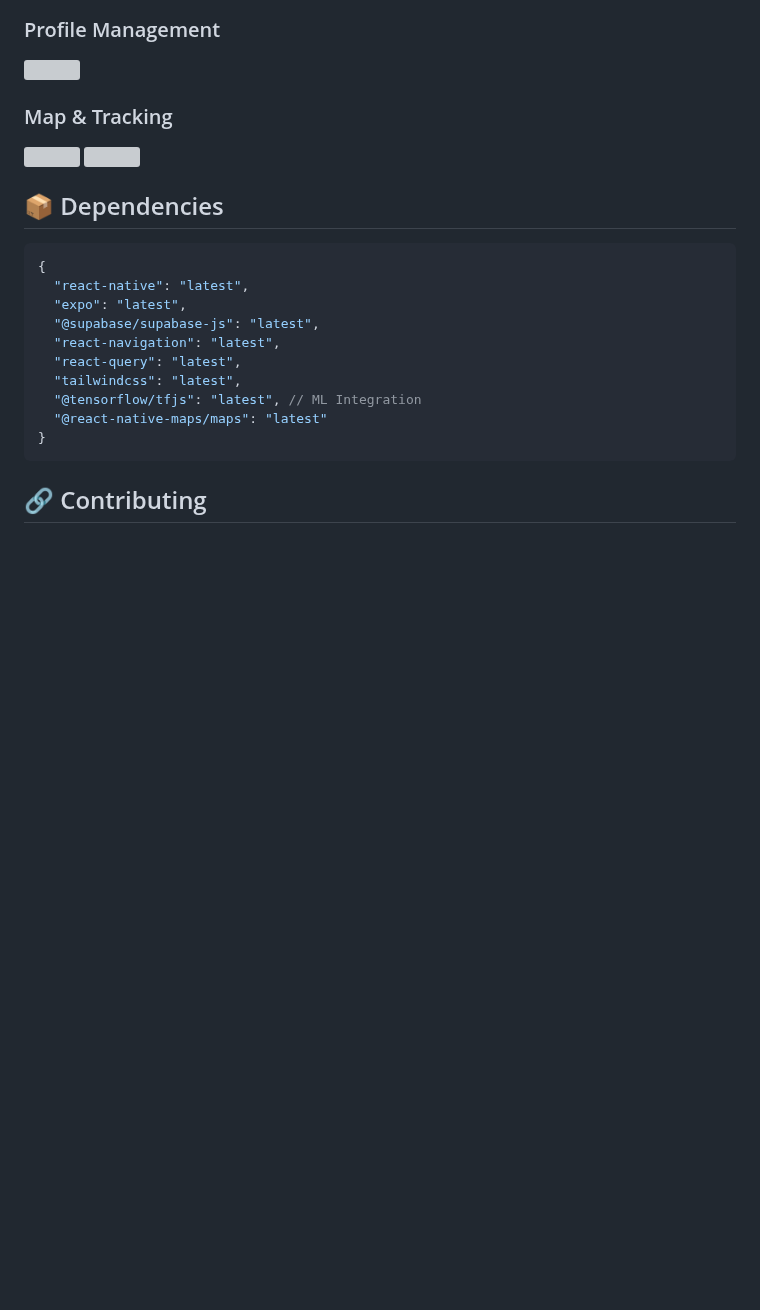
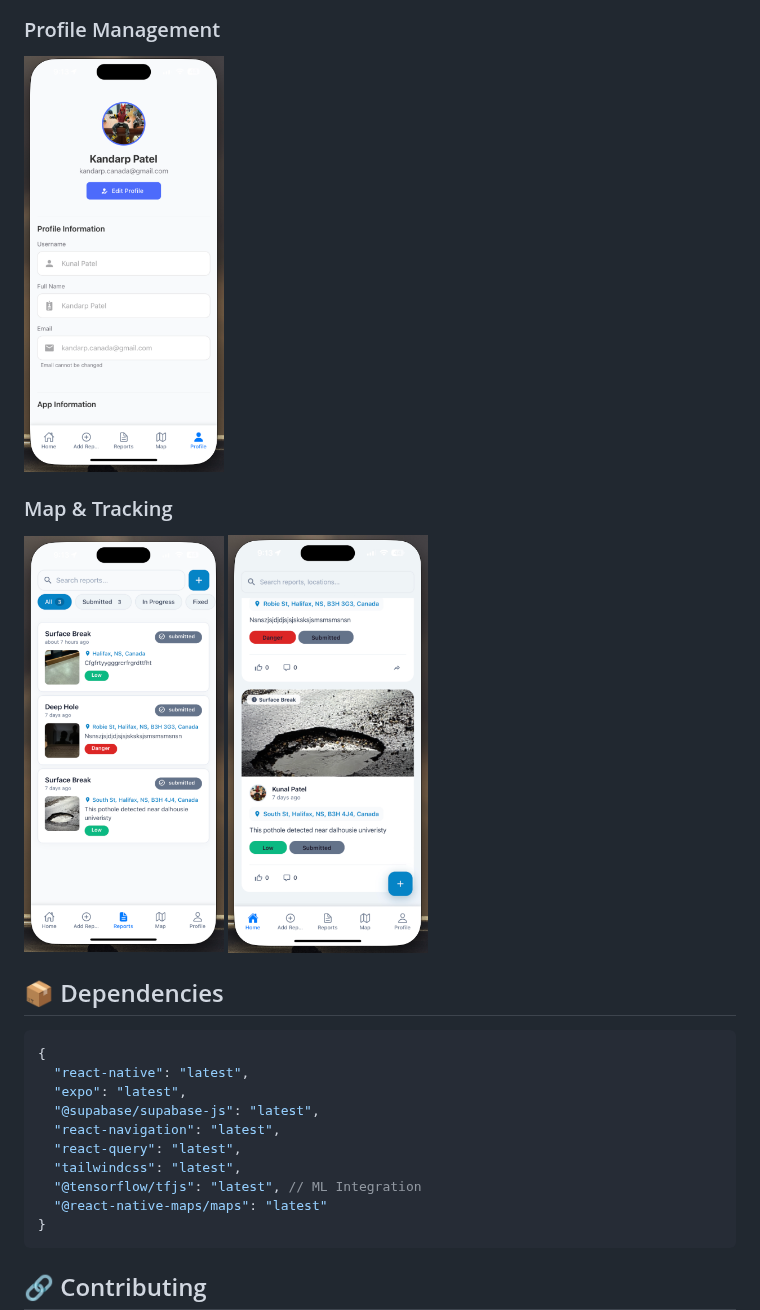
Before and after one commit to KandarpInCanada/PotholeX, a Markdown page: README.md, the part around one of its changes. Rendered like a GitHub page; folded sections open; blank space fills up the shorter version; grey boxes are pictures that could not be loaded.

```diff
--- a/README.md
+++ b/README.md
@@ -153,11 +153,11 @@ PotholeMobileApp/
 
 ### Profile Management
 
-<img src="potholemobileapp/images/7.png" width="200">
+<img src="PotholeMobileApp/images/7.png" width="200">
 
 ### Map & Tracking
 
-<img src="potholemobileapp/images/8.png" width="200"> <img src="potholemobileapp/images/9.png" width="200">
+<img src="PotholeMobileApp/images/8.png" width="200"> <img src="PotholeMobileApp/images/9.png" width="200">
 
 </details>
 
```
Also changed, not shown: other parts of README.md (+5 -5 lines).
